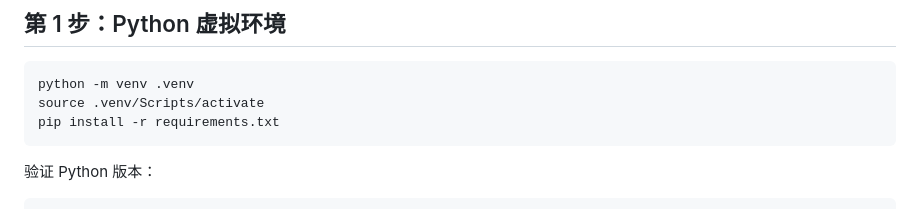
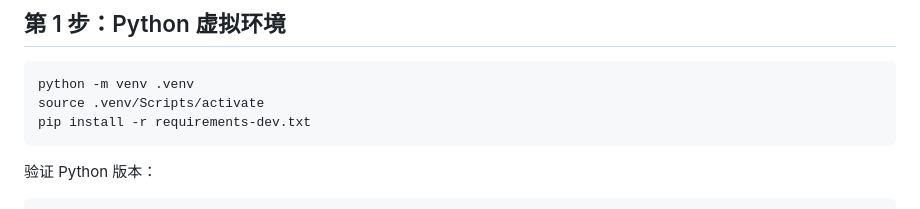
Before and after one commit to Cloudbird-Software/AI_Web_School, a Markdown page: docs/bootstrap-notes.md, the part around the change. GitHub-like rendering.

Commit message:
[T-W0-001] 修正笔记中 requirements-dev.txt 笔误

````diff
--- a/docs/bootstrap-notes.md
+++ b/docs/bootstrap-notes.md
@@ -23,7 +23,7 @@ cd 中小学教辅材料
 ```bash
 python -m venv .venv
 source .venv/Scripts/activate
-pip install -r requirements.txt
+pip install -r requirements-dev.txt
 ```
 
 验证 Python 版本：
````
